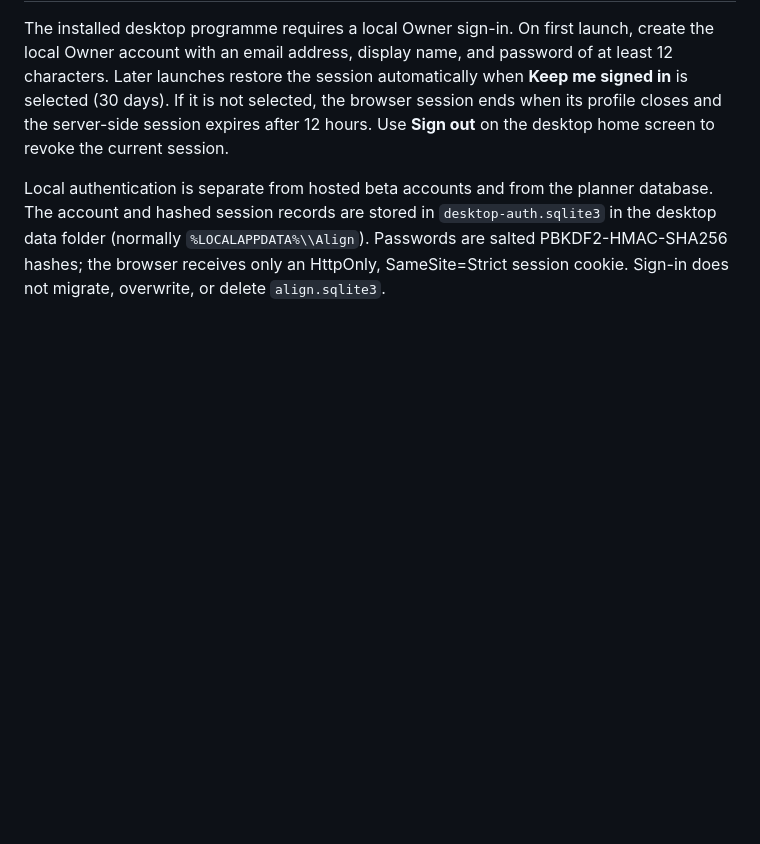
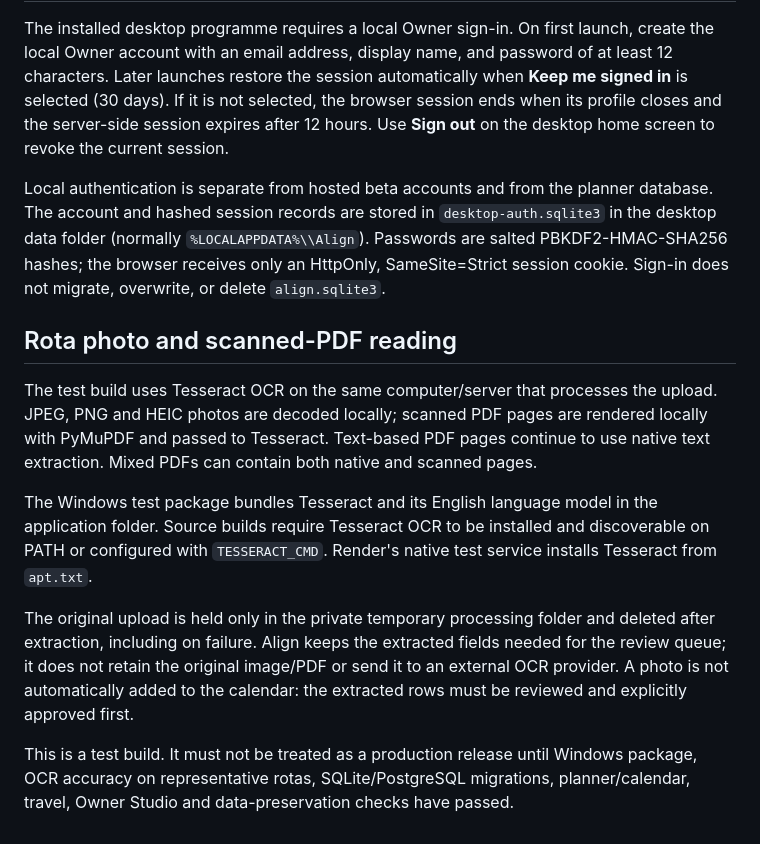
Before and after one commit to wjb006/Align-V3.0, a Markdown page: desktop/README.md, the part around the change. Rendered like a GitHub page; blank space fills up the shorter version.

Commit message:
Document local OCR and test-build privacy behaviour

```diff
--- a/desktop/README.md
+++ b/desktop/README.md
@@ -102,3 +102,14 @@ node test_desktop_shell.js
 The installed desktop programme requires a local Owner sign-in. On first launch, create the local Owner account with an email address, display name, and password of at least 12 characters. Later launches restore the session automatically when **Keep me signed in** is selected (30 days). If it is not selected, the browser session ends when its profile closes and the server-side session expires after 12 hours. Use **Sign out** on the desktop home screen to revoke the current session.
 
 Local authentication is separate from hosted beta accounts and from the planner database. The account and hashed session records are stored in `desktop-auth.sqlite3` in the desktop data folder (normally `%LOCALAPPDATA%\\Align`). Passwords are salted PBKDF2-HMAC-SHA256 hashes; the browser receives only an HttpOnly, SameSite=Strict session cookie. Sign-in does not migrate, overwrite, or delete `align.sqlite3`.
+
+
+## Rota photo and scanned-PDF reading
+
+The test build uses Tesseract OCR on the same computer/server that processes the upload. JPEG, PNG and HEIC photos are decoded locally; scanned PDF pages are rendered locally with PyMuPDF and passed to Tesseract. Text-based PDF pages continue to use native text extraction. Mixed PDFs can contain both native and scanned pages.
+
+The Windows test package bundles Tesseract and its English language model in the application folder. Source builds require Tesseract OCR to be installed and discoverable on PATH or configured with `TESSERACT_CMD`. Render's native test service installs Tesseract from `apt.txt`.
+
+The original upload is held only in the private temporary processing folder and deleted after extraction, including on failure. Align keeps the extracted fields needed for the review queue; it does not retain the original image/PDF or send it to an external OCR provider. A photo is not automatically added to the calendar: the extracted rows must be reviewed and explicitly approved first.
+
+This is a test build. It must not be treated as a production release until Windows package, OCR accuracy on representative rotas, SQLite/PostgreSQL migrations, planner/calendar, travel, Owner Studio and data-preservation checks have passed.
```
